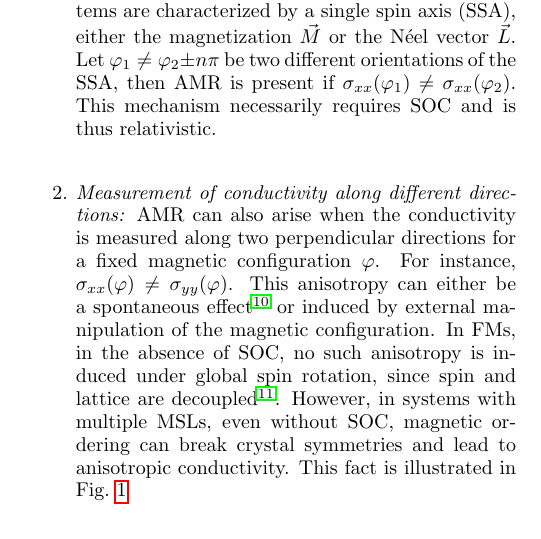
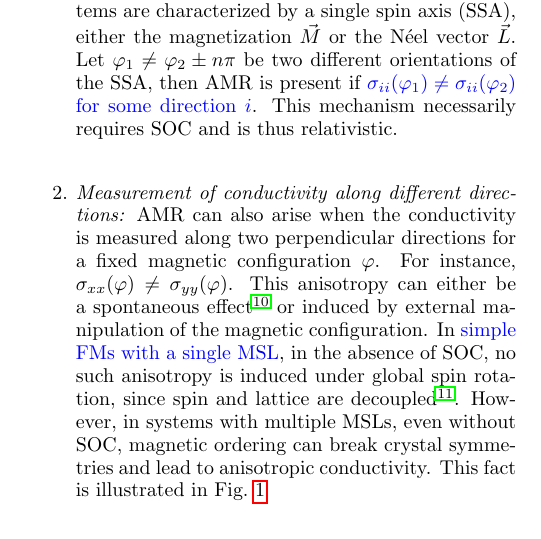
Before and after one commit to PhilippDD/Nonrel-AMR-paper, a LaTeX paper (nct-paper_new.tex): part of one column of page 1 of 11, cut so that both start at the same text. Compiled offline with pdfLaTeX.

Commit message:
added two comments in blue

```diff
--- a/nct-paper_new.tex
+++ b/nct-paper_new.tex
@@ -75,9 +75,9 @@ More generally, AMR can be defined as the change in symmetry of the conductivity
 We distinguish two commonly realized forms of AMR:
 
 \begin{enumerate}
-	\item \textit{Rotation of magnetic order:} This is the most widely used experimental approach. AMR is measured while the magnetic order is rotated via an applied magnetic field. Such studies often focus on systems with collinear magnetic order, including FMs, antiferromagnets (AFMs) like MnTe~\cite{Kriegner:2017, Gonzalez-Betancourt:2024} and CuMnAs~\cite{Volny:2020, Zubac:2021, Wadley:2016}, or ferrimagnets such as Mn$_4$N~\cite{Kabara:2017}. These systems are characterized by a single spin axis (SSA), either the magnetization $\vec{M}$ or the N\'eel vector $\vec{L}$. Let $\varphi_1 \neq \varphi_2 \pm n\pi$ be two different orientations of the SSA, then AMR is present if $\sigma_{xx}(\varphi_1) \neq \sigma_{xx}(\varphi_2)$. This mechanism necessarily requires SOC and is thus relativistic.
+	\item \textit{Rotation of magnetic order:} This is the most widely used experimental approach. AMR is measured while the magnetic order is rotated via an applied magnetic field. Such studies often focus on systems with collinear magnetic order, including FMs, antiferromagnets (AFMs) like MnTe~\cite{Kriegner:2017, Gonzalez-Betancourt:2024} and CuMnAs~\cite{Volny:2020, Zubac:2021, Wadley:2016}, or ferrimagnets such as Mn$_4$N~\cite{Kabara:2017}. These systems are characterized by a single spin axis (SSA), either the magnetization $\vec{M}$ or the N\'eel vector $\vec{L}$. Let $\varphi_1 \neq \varphi_2 \pm n\pi$ be two different orientations of the SSA, then AMR is present if {\color{blue} $\sigma_{ii}(\varphi_1) \neq \sigma_{ii}(\varphi_2)$ for some direction $i$}. This mechanism necessarily requires SOC and is thus relativistic.
 
-	\item \textit{Measurement of conductivity along different directions:} AMR can also arise when the conductivity is measured along two perpendicular directions for a fixed magnetic configuration $\varphi$. For instance, $\sigma_{xx}(\varphi) \neq \sigma_{yy}(\varphi)$. This anisotropy can either be a spontaneous effect~\cite{Bakonyi:2022} or induced by external manipulation of the magnetic configuration. In FMs, in the absence of SOC, no such anisotropy is induced under global spin rotation, since spin and lattice are decoupled~\cite{Gonzalez-Hernandez:2024}. However, in systems with multiple MSLs, even without SOC, magnetic ordering can break crystal symmetries and lead to anisotropic conductivity. This fact is illustrated in Fig.~\ref{fig:mnnsketch}
+	\item \textit{Measurement of conductivity along different directions:} AMR can also arise when the conductivity is measured along two perpendicular directions for a fixed magnetic configuration $\varphi$. For instance, $\sigma_{xx}(\varphi) \neq \sigma_{yy}(\varphi)$. This anisotropy can either be a spontaneous effect~\cite{Bakonyi:2022} or induced by external manipulation of the magnetic configuration. In {\color{blue} simple FMs with a single MSL}, in the absence of SOC, no such anisotropy is induced under global spin rotation, since spin and lattice are decoupled~\cite{Gonzalez-Hernandez:2024}. However, in systems with multiple MSLs, even without SOC, magnetic ordering can break crystal symmetries and lead to anisotropic conductivity. This fact is illustrated in Fig.~\ref{fig:mnnsketch}
 \end{enumerate}
 
 {\color{red} Both approaches are often considered equivalent but we
```
Also changed, not shown: nct-paper_new.pdf (added), 4 other files.
